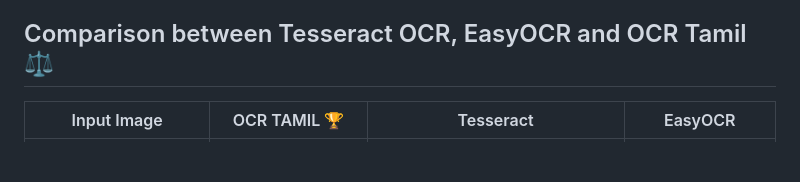
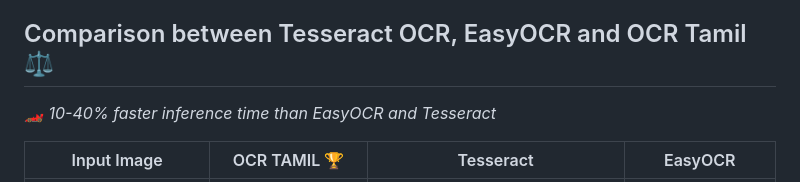
Before and after one commit to gnana70/tamil_ocr, a Markdown page: README.md, the part around the change. Drawn GitHub-style; blank space fills up the shorter version.

```diff
--- a/README.md
+++ b/README.md
@@ -36,6 +36,8 @@
 ✔️ Tamil > 95%
 
 ## Comparison between Tesseract OCR, EasyOCR and OCR Tamil ⚖️
+
+🏎️ *10-40% faster inference time than EasyOCR and Tesseract*
 
  Input Image                                                                |  OCR TAMIL   🏆         | Tesseract         | EasyOCR |
 |:--------------------------------------------------------------------------:|:--------------------:|:-----------------:|:-----------------:|
```
